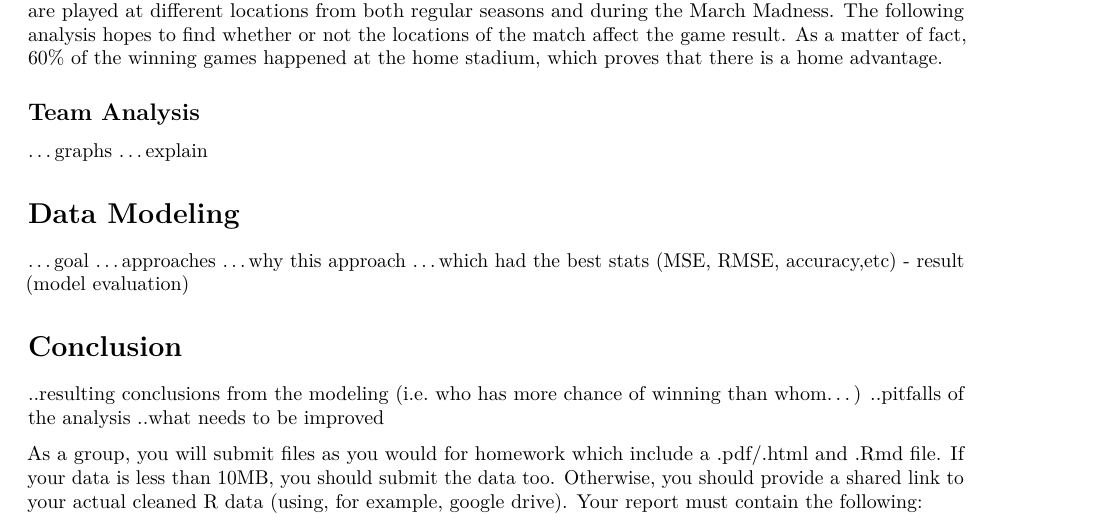
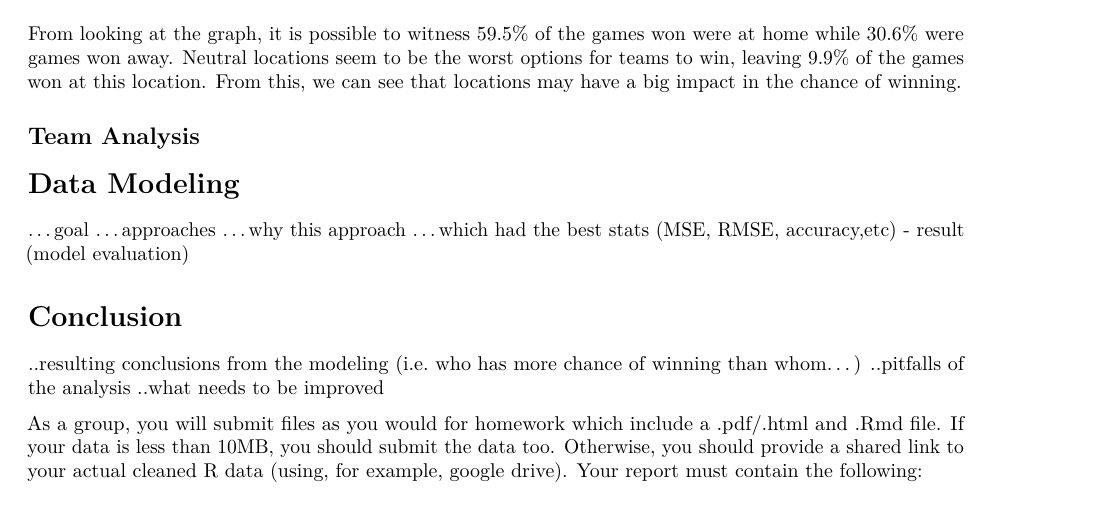
Before and after one commit to junekim654/Project, an R Markdown document (README.Rmd): part of page 2 of 2, cut at the place of the change. Rendered offline with R 4.5, knitr and Pandoc, then LaTeX, with nearby package versions.

Commit message:
Update README.Rmd

```diff
--- a/README.Rmd
+++ b/README.Rmd
@@ -43,2 +42 @@ Since games are played at different locations for both regular seasons and March
 
-Before looking into NCAA Tournament results, we looked at the results from regular seasons. The games are played at different locations from both regular seasons and during the March Madness. The following analysis hopes to find whether or not the locations of the match affect the game result. As a matter of fact, 60% of the winning games happened at the home stadium, which proves that there is a home advantage.
@@ -45,7 +45,9 @@ Before looking into NCAA Tournament results, we looked at the results from regul
+From looking at the graph, it is possible to witness 59.5% of the games won were at home while 30.6% were games won away. Neutral locations seem to be the worst options for teams to win, leaving 9.9% of the games won at this location. From this, we can see that locations may have a big impact in the chance of winning.
 
 ## Team Analysis
-...graphs
-...explain
+
+
+
 
 
 # Data Modeling
```
Also changed, not shown: README.Rmd (5 more changed lines).
